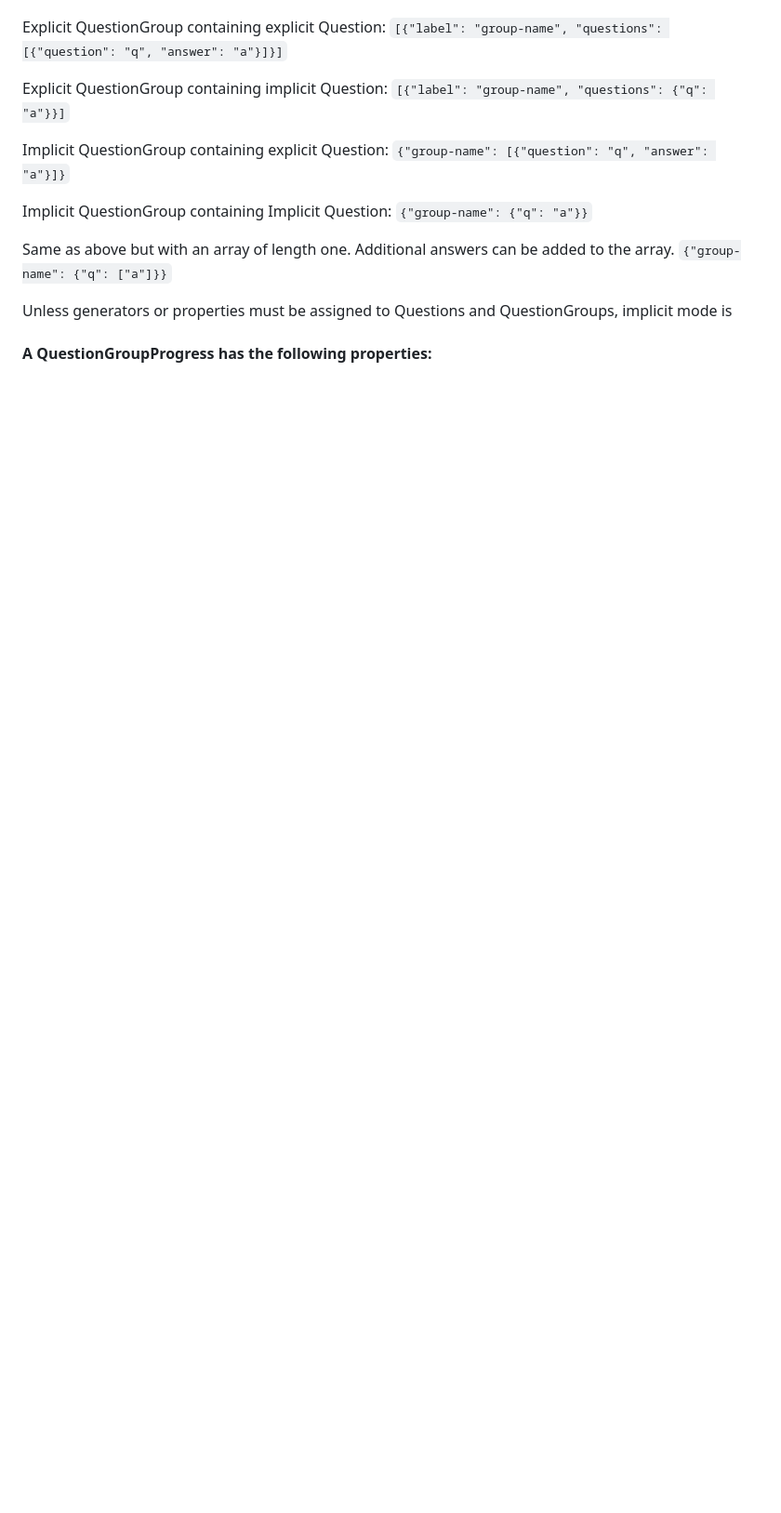
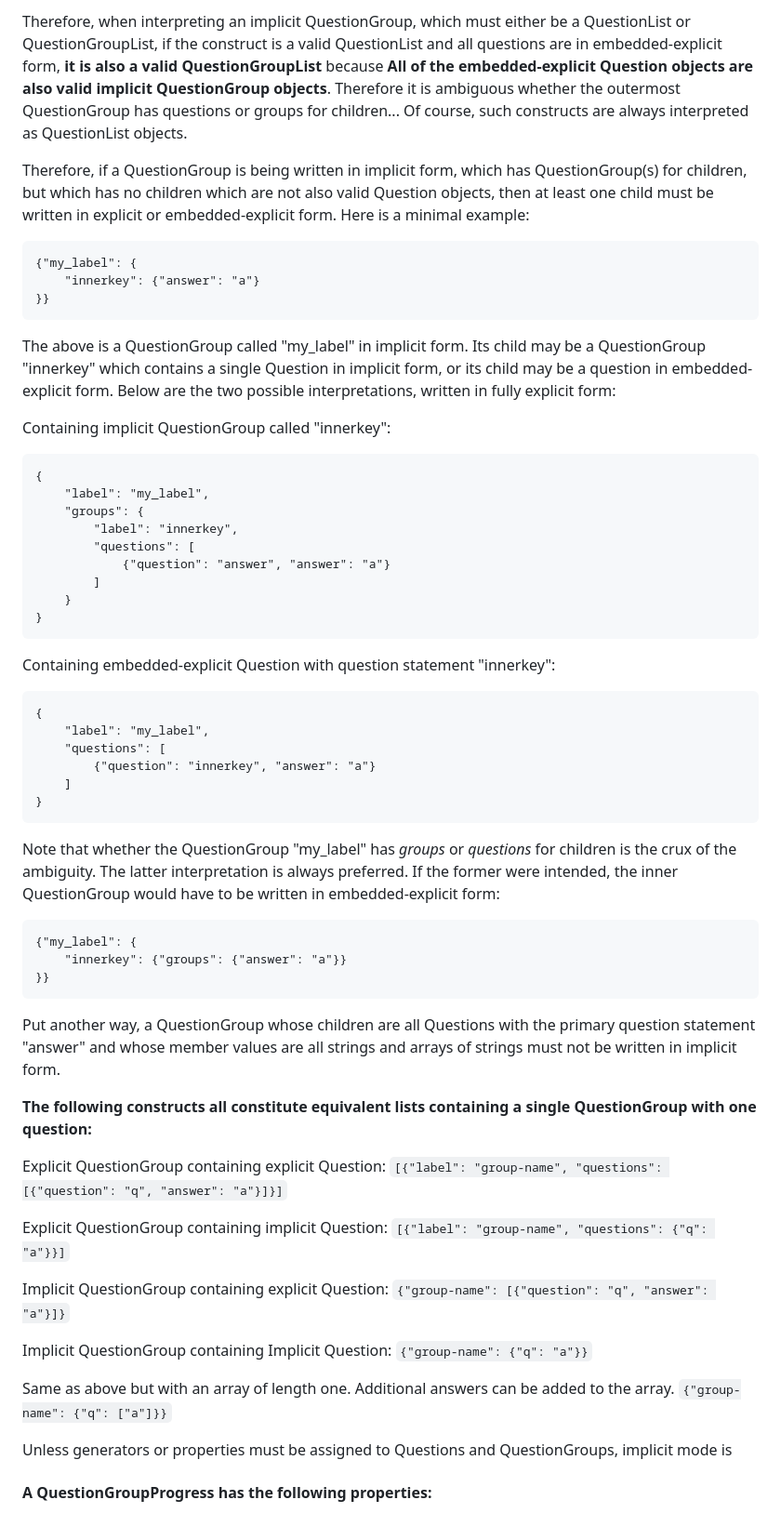
Before and after one commit to Digit112/Web-Quiz, a Markdown page: README.md, the part around the change printed below. Shown: that part at 93% size. GitHub-like rendering; blank space fills up the shorter version.

````diff
--- a/README.md
+++ b/README.md
@@ -117,3 +125,47 @@ The following constructs all constitute equivalent lists containing a single Que
+Therefore, when interpreting an implicit QuestionGroup, which must either be a QuestionList or QuestionGroupList, if the construct is a valid QuestionList and all questions are in embedded-explicit form, **it is also a valid QuestionGroupList** because **All of the embedded-explicit Question objects are also valid implicit QuestionGroup objects**. Therefore it is ambiguous whether the outermost QuestionGroup has questions or groups for children... Of course, such constructs are always interpreted as QuestionList objects.
+
+Therefore, if a QuestionGroup is being written in implicit form, which has QuestionGroup(s) for children, but which has no children which are not also valid Question objects, then at least one child must be written in explicit or embedded-explicit form. Here is a minimal example:
+```
+{"my_label": {
+	"innerkey": {"answer": "a"}
+}}
+```
+
+The above is a QuestionGroup called "my_label" in implicit form. Its child may be a QuestionGroup "innerkey" which contains a single Question in implicit form, or its child may be a question in embedded-explicit form. Below are the two possible interpretations, written in fully explicit form:
+
+Containing implicit QuestionGroup called "innerkey":
+```
+{
+	"label": "my_label",
+	"groups": {
+		"label": "innerkey",
+		"questions": [
+			{"question": "answer", "answer": "a"}
+		]
+	}
+}
+```
+
+Containing embedded-explicit Question with question statement "innerkey":
+```
+{
+	"label": "my_label",
+	"questions": [
+		{"question": "innerkey", "answer": "a"}
+	]
+}
+```
+
+Note that whether the QuestionGroup "my_label" has *groups* or *questions* for children is the crux of the ambiguity. The latter interpretation is always preferred. If the former were intended, the inner QuestionGroup would have to be written in embedded-explicit form:
+```
+{"my_label": {
+	"innerkey": {"groups": {"answer": "a"}}
+}}
+```
+
+Put another way, a QuestionGroup whose children are all Questions with the primary question statement "answer" and whose member values are all strings and arrays of strings must not be written in implicit form.
+
+**The following constructs all constitute equivalent lists containing a single QuestionGroup with one question:**
 
 Explicit QuestionGroup containing explicit Question:
 `[{"label": "group-name", "questions": [{"question": "q", "answer": "a"}]}]`
````
Also changed, not shown: other parts of README.md (+30 -22 lines).
